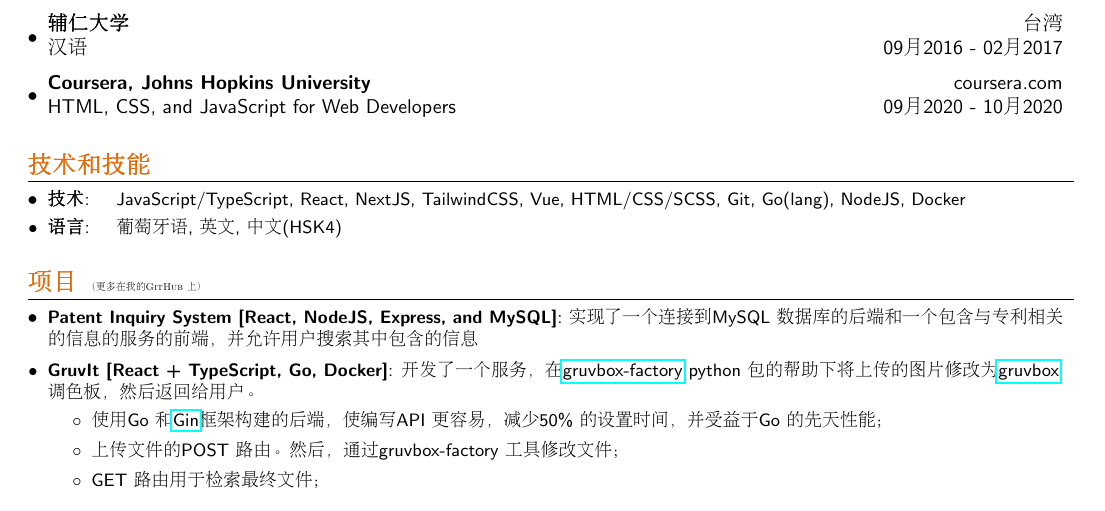
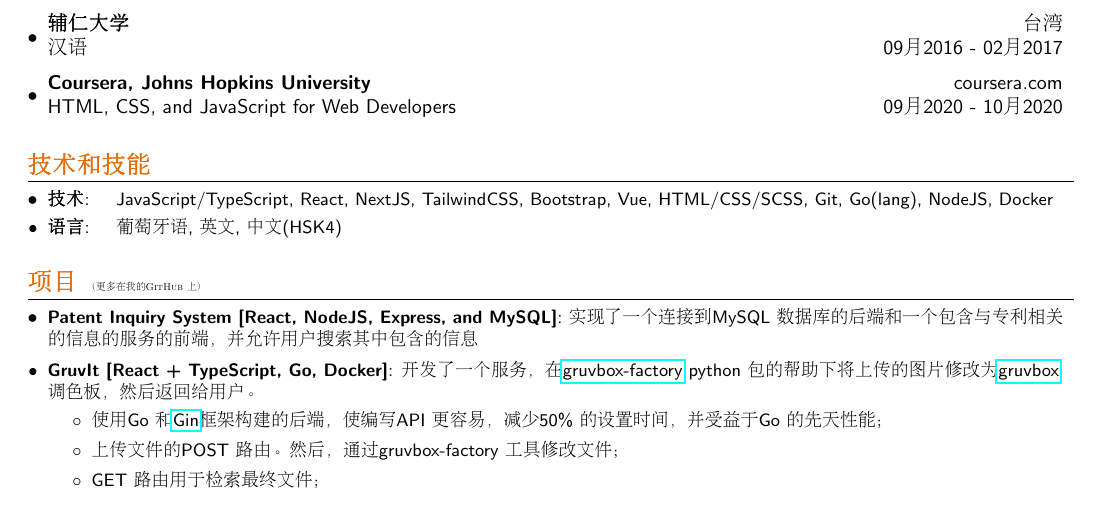
Before and after one commit to jaimetrovoada/resume, a LaTeX CV (resume-chinese.tex): part of the page, cut so that both start at the same text. Compiled offline with pdfLaTeX.

Commit message:
add bootstrap tos skills

```diff
--- a/resume-chinese.tex
+++ b/resume-chinese.tex
@@ -126,7 +126,7 @@
 \vspace{5pt}
 \section{\textcolor[HTML]{E36C09}{\textbf{技术和技能}}}
 	\resumeSubHeadingListStart
-	  \resumeSubItem{技术}{\quad JavaScript/TypeScript, React, NextJS, TailwindCSS, Vue, HTML/CSS/SCSS, Git, Go(lang), NodeJS, Docker}
+	  \resumeSubItem{技术}{\quad JavaScript/TypeScript, React, NextJS, TailwindCSS, Bootstrap, Vue, HTML/CSS/SCSS, Git, Go(lang), NodeJS, Docker}
 	  \resumeSubItem{语言}{\quad 葡萄牙语, 英文, 中文(HSK4)}
   \resumeSubHeadingListEnd
 
```
Also changed, not shown: resume.tex (+1 -1 lines).
